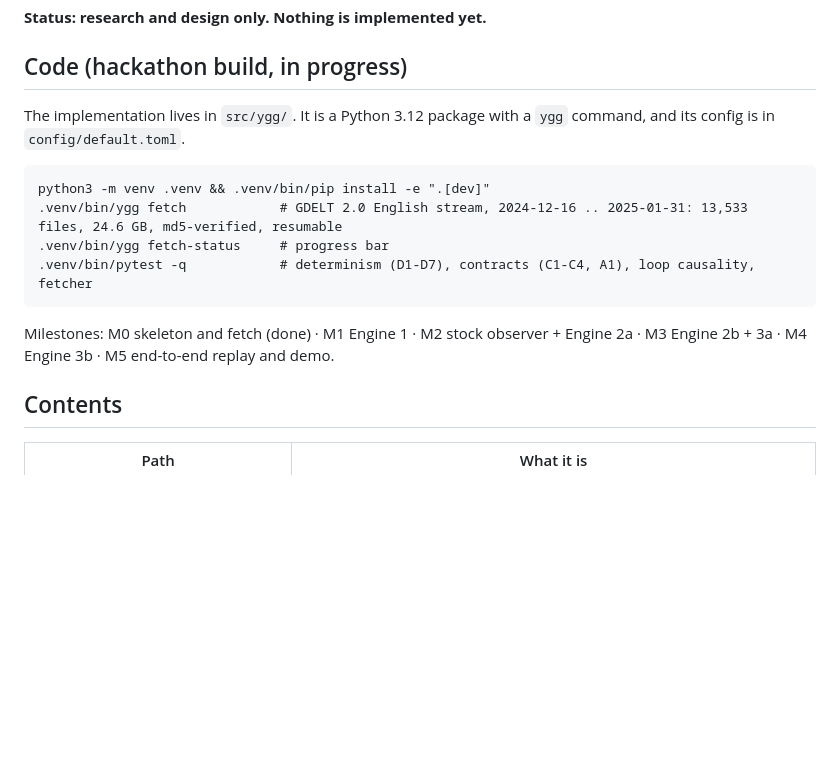
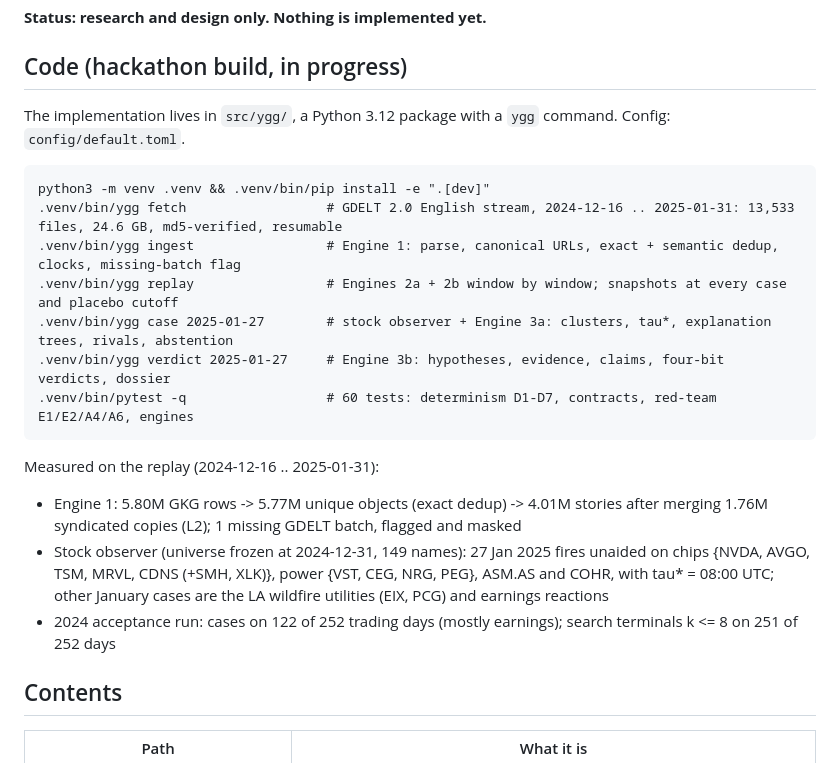
Before and after one commit to notPhani/Yggdrasil-Research, a Markdown page: README.md, the part around the change. Drawn GitHub-style; blank space fills up the shorter version.

Commit message:
README: full pipeline quickstart and measured replay facts
Co-Authored-By: Claude Opus 5.5 <noreply@anthropic.com>

````diff
--- a/README.md
+++ b/README.md
@@ -6,16 +6,22 @@ Research and design for **Yggdrasil**, a market event forensics system. Yggdrasi
 
 ## Code (hackathon build, in progress)
 
-The implementation lives in `src/ygg/`. It is a Python 3.12 package with a `ygg` command, and its config is in `config/default.toml`.
+The implementation lives in `src/ygg/`, a Python 3.12 package with a `ygg` command. Config: `config/default.toml`.
 
 ```
 python3 -m venv .venv && .venv/bin/pip install -e ".[dev]"
-.venv/bin/ygg fetch            # GDELT 2.0 English stream, 2024-12-16 .. 2025-01-31: 13,533 files, 24.6 GB, md5-verified, resumable
-.venv/bin/ygg fetch-status     # progress bar
-.venv/bin/pytest -q            # determinism (D1-D7), contracts (C1-C4, A1), loop causality, fetcher
+.venv/bin/ygg fetch                  # GDELT 2.0 English stream, 2024-12-16 .. 2025-01-31: 13,533 files, 24.6 GB, md5-verified, resumable
+.venv/bin/ygg ingest                 # Engine 1: parse, canonical URLs, exact + semantic dedup, clocks, missing-batch flag
+.venv/bin/ygg replay                 # Engines 2a + 2b window by window; snapshots at every case and placebo cutoff
+.venv/bin/ygg case 2025-01-27        # stock observer + Engine 3a: clusters, tau*, explanation trees, rivals, abstention
+.venv/bin/ygg verdict 2025-01-27     # Engine 3b: hypotheses, evidence, claims, four-bit verdicts, dossier
+.venv/bin/pytest -q                  # 60 tests: determinism D1-D7, contracts, red-team E1/E2/A4/A6, engines
 ```
 
-Milestones: M0 skeleton and fetch (done) · M1 Engine 1 · M2 stock observer + Engine 2a · M3 Engine 2b + 3a · M4 Engine 3b · M5 end-to-end replay and demo.
+Measured on the replay (2024-12-16 .. 2025-01-31):
+- Engine 1: 5.80M GKG rows -> 5.77M unique objects (exact dedup) -> 4.01M stories after merging 1.76M syndicated copies (L2); 1 missing GDELT batch, flagged and masked
+- Stock observer (universe frozen at 2024-12-31, 149 names): 27 Jan 2025 fires unaided on chips {NVDA, AVGO, TSM, MRVL, CDNS (+SMH, XLK)}, power {VST, CEG, NRG, PEG}, ASM.AS and COHR, with tau* = 08:00 UTC; other January cases are the LA wildfire utilities (EIX, PCG) and earnings reactions
+- 2024 acceptance run: cases on 122 of 252 trading days (mostly earnings); search terminals k <= 8 on 251 of 252 days
 
 ## Contents
 
````
